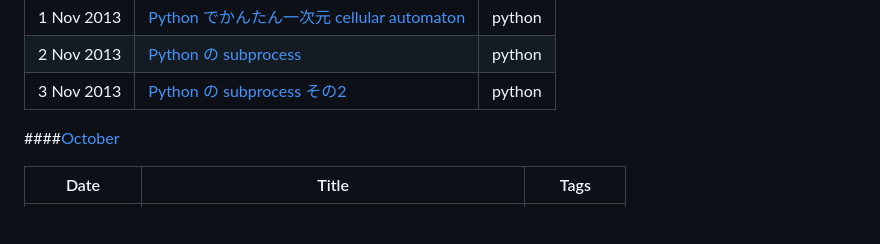
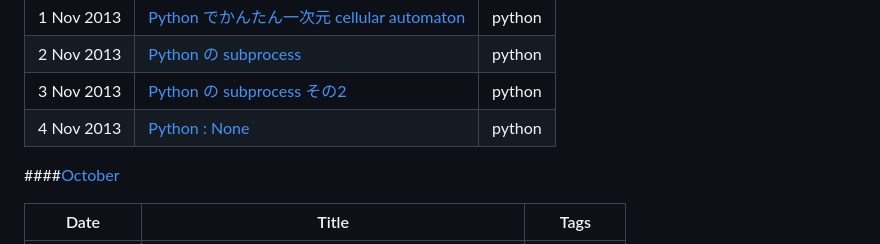
Before and after one commit to lesguillemets/notes, a Markdown page: index.md, the part around the change. Rendered like a GitHub page; blank space fills up the shorter version.

Commit message:
index and pydo

```diff
--- a/index.md
+++ b/index.md
@@ -6,6 +6,7 @@
 |1 Nov 2013 |[Python でかんたん一次元 cellular automaton](./2013/Nov/1.python-ca.md)             |python  |
 |2 Nov 2013 |[Python の subprocess](./2013/Nov/2.python-subprocess.md)                           |python  |
 |3 Nov 2013 |[Python の subprocess その2](./2013/Nov/3.python-subprocess-2.md)                   |python  |
+|4 Nov 2013 |[Python : None](./2013/Nov/4.python-None-comparison.md)                             |python  |
 
 
 ####[October](./2013/Oct)
```
Also changed, not shown: 2013/Nov/5.python-pydot.md (added, +33 -0 lines), Pictures/5Nov2013-graph6.png (added).
